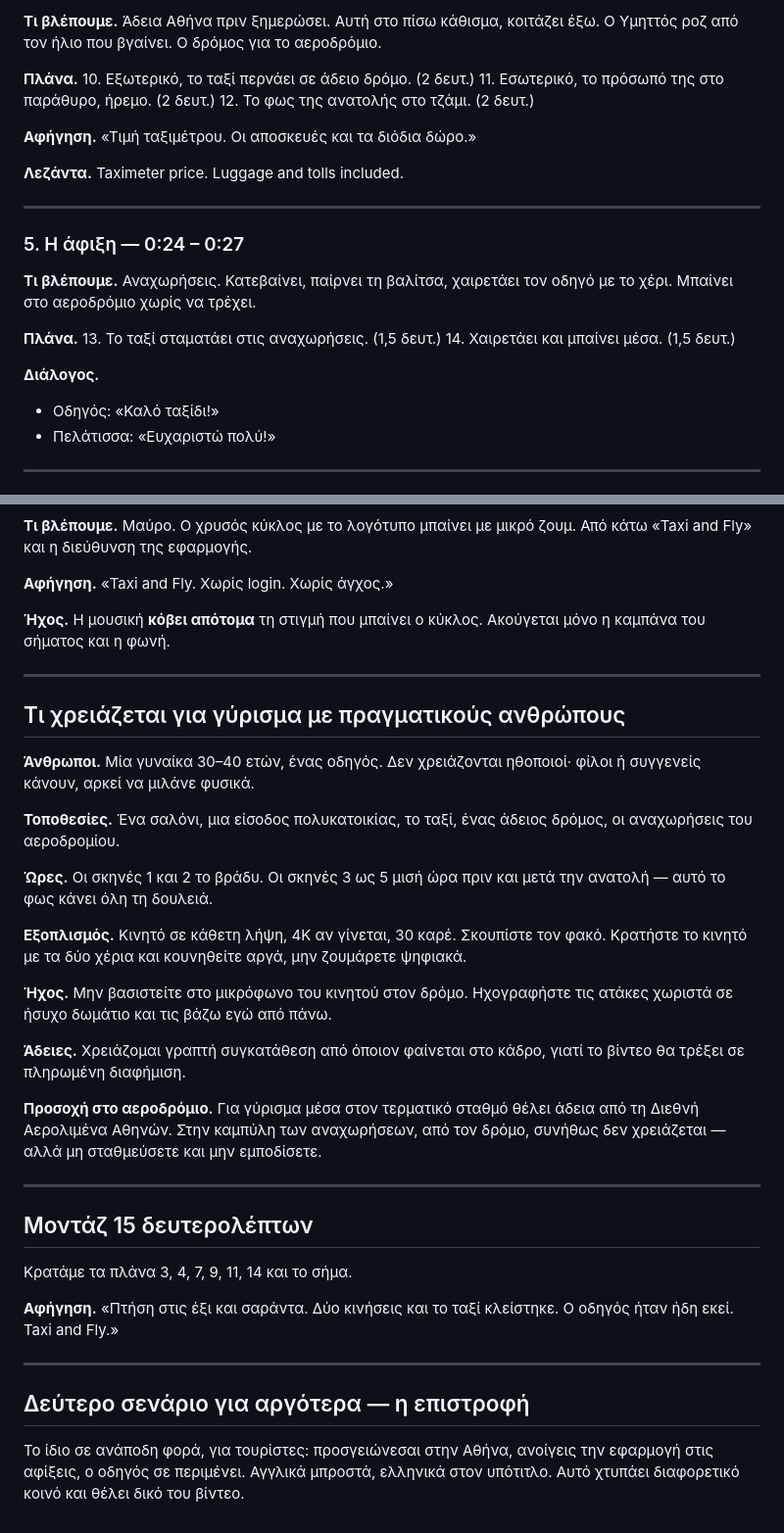
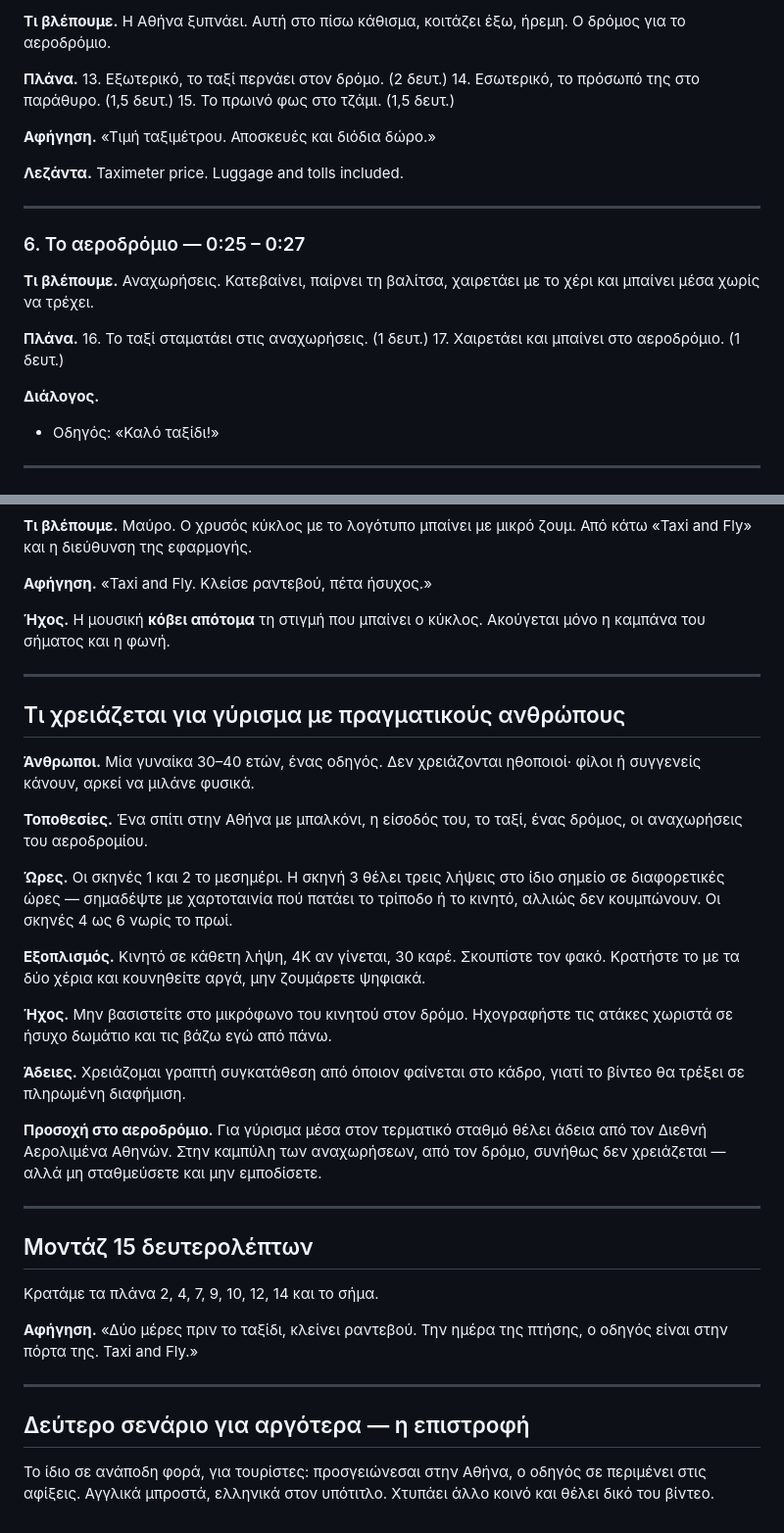
Before and after one commit to taxiapp2026/TAXIdriverApp, a Markdown page: ads/script/senario-taxi-and-fly.md, 2 parts joined by grey strips. Shown at 98% size. GitHub-like rendering.

```diff
--- a/ads/script/senario-taxi-and-fly.md
+++ b/ads/script/senario-taxi-and-fly.md
@@ -77,30 +98,29 @@
 
-**Τι βλέπουμε.** Άδεια Αθήνα πριν ξημερώσει. Αυτή στο πίσω κάθισμα, κοιτάζει έξω. Ο
-Υμηττός ροζ από τον ήλιο που βγαίνει. Ο δρόμος για το αεροδρόμιο.
+**Τι βλέπουμε.** Η Αθήνα ξυπνάει. Αυτή στο πίσω κάθισμα, κοιτάζει έξω, ήρεμη. Ο δρόμος
+για το αεροδρόμιο.
 
 **Πλάνα.**
-10. Εξωτερικό, το ταξί περνάει σε άδειο δρόμο. (2 δευτ.)
-11. Εσωτερικό, το πρόσωπό της στο παράθυρο, ήρεμο. (2 δευτ.)
-12. Το φως της ανατολής στο τζάμι. (2 δευτ.)
+13. Εξωτερικό, το ταξί περνάει στον δρόμο. (2 δευτ.)
+14. Εσωτερικό, το πρόσωπό της στο παράθυρο. (1,5 δευτ.)
+15. Το πρωινό φως στο τζάμι. (1,5 δευτ.)
 
-**Αφήγηση.** «Τιμή ταξιμέτρου. Οι αποσκευές και τα διόδια δώρο.»
+**Αφήγηση.** «Τιμή ταξιμέτρου. Αποσκευές και διόδια δώρο.»
 
 **Λεζάντα.** Taximeter price. Luggage and tolls included.
 
 ---
 
-### 5. Η άφιξη — 0:24 – 0:27
+### 6. Το αεροδρόμιο — 0:25 – 0:27
 
-**Τι βλέπουμε.** Αναχωρήσεις. Κατεβαίνει, παίρνει τη βαλίτσα, χαιρετάει τον οδηγό με το
-χέρι. Μπαίνει στο αεροδρόμιο χωρίς να τρέχει.
+**Τι βλέπουμε.** Αναχωρήσεις. Κατεβαίνει, παίρνει τη βαλίτσα, χαιρετάει με το χέρι και
+μπαίνει μέσα χωρίς να τρέχει.
 
 **Πλάνα.**
-13. Το ταξί σταματάει στις αναχωρήσεις. (1,5 δευτ.)
-14. Χαιρετάει και μπαίνει μέσα. (1,5 δευτ.)
+16. Το ταξί σταματάει στις αναχωρήσεις. (1 δευτ.)
+17. Χαιρετάει και μπαίνει στο αεροδρόμιο. (1 δευτ.)
 
 **Διάλογος.**
 - Οδηγός: «Καλό ταξίδι!»
-- Πελάτισσα: «Ευχαριστώ πολύ!»
 
 ---
 
@@ -109,7 +129,7 @@
 **Τι βλέπουμε.** Μαύρο. Ο χρυσός κύκλος με το λογότυπο μπαίνει με μικρό ζουμ. Από κάτω
 «Taxi and Fly» και η διεύθυνση της εφαρμογής.
 
-**Αφήγηση.** «Taxi and Fly. Χωρίς login. Χωρίς άγχος.»
+**Αφήγηση.** «Taxi and Fly. Κλείσε ραντεβού, πέτα ήσυχος.»
 
 **Ήχος.** Η μουσική **κόβει απότομα** τη στιγμή που μπαίνει ο κύκλος. Ακούγεται μόνο η
 καμπάνα του σήματος και η φωνή.
@@ -121,14 +141,15 @@
 **Άνθρωποι.** Μία γυναίκα 30–40 ετών, ένας οδηγός. Δεν χρειάζονται ηθοποιοί· φίλοι ή
 συγγενείς κάνουν, αρκεί να μιλάνε φυσικά.
 
-**Τοποθεσίες.** Ένα σαλόνι, μια είσοδος πολυκατοικίας, το ταξί, ένας άδειος δρόμος, οι
-αναχωρήσεις του αεροδρομίου.
+**Τοποθεσίες.** Ένα σπίτι στην Αθήνα με μπαλκόνι, η είσοδός του, το ταξί, ένας δρόμος,
+οι αναχωρήσεις του αεροδρομίου.
 
-**Ώρες.** Οι σκηνές 1 και 2 το βράδυ. Οι σκηνές 3 ως 5 μισή ώρα πριν και μετά την
-ανατολή — αυτό το φως κάνει όλη τη δουλειά.
+**Ώρες.** Οι σκηνές 1 και 2 το μεσημέρι. Η σκηνή 3 θέλει τρεις λήψεις στο ίδιο σημείο σε
+διαφορετικές ώρες — σημαδέψτε με χαρτοταινία πού πατάει το τρίποδο ή το κινητό, αλλιώς
+δεν κουμπώνουν. Οι σκηνές 4 ως 6 νωρίς το πρωί.
 
 **Εξοπλισμός.** Κινητό σε κάθετη λήψη, 4K αν γίνεται, 30 καρέ. Σκουπίστε τον φακό.
-Κρατήστε το κινητό με τα δύο χέρια και κουνηθείτε αργά, μην ζουμάρετε ψηφιακά.
+Κρατήστε το με τα δύο χέρια και κουνηθείτε αργά, μην ζουμάρετε ψηφιακά.
 
 **Ήχος.** Μην βασιστείτε στο μικρόφωνο του κινητού στον δρόμο. Ηχογραφήστε τις ατάκες
 χωριστά σε ήσυχο δωμάτιο και τις βάζω εγώ από πάνω.
@@ -136,7 +157,7 @@
 **Άδειες.** Χρειάζομαι γραπτή συγκατάθεση από όποιον φαίνεται στο κάδρο, γιατί το βίντεο
 θα τρέξει σε πληρωμένη διαφήμιση.
 
-**Προσοχή στο αεροδρόμιο.** Για γύρισμα μέσα στον τερματικό σταθμό θέλει άδεια από τη
+**Προσοχή στο αεροδρόμιο.** Για γύρισμα μέσα στον τερματικό σταθμό θέλει άδεια από τον
 Διεθνή Αερολιμένα Αθηνών. Στην καμπύλη των αναχωρήσεων, από τον δρόμο, συνήθως δεν
 χρειάζεται — αλλά μη σταθμεύσετε και μην εμποδίσετε.
 
@@ -144,15 +165,15 @@
 
 ## Μοντάζ 15 δευτερολέπτων
 
-Κρατάμε τα πλάνα 3, 4, 7, 9, 11, 14 και το σήμα.
+Κρατάμε τα πλάνα 2, 4, 7, 9, 10, 12, 14 και το σήμα.
 
-**Αφήγηση.** «Πτήση στις έξι και σαράντα. Δύο κινήσεις και το ταξί κλείστηκε. Ο οδηγός
-ήταν ήδη εκεί. Taxi and Fly.»
+**Αφήγηση.** «Δύο μέρες πριν το ταξίδι, κλείνει ραντεβού. Την ημέρα της πτήσης, ο οδηγός
+είναι στην πόρτα της. Taxi and Fly.»
 
 ---
 
 ## Δεύτερο σενάριο για αργότερα — η επιστροφή
 
-Το ίδιο σε ανάποδη φορά, για τουρίστες: προσγειώνεσαι στην Αθήνα, ανοίγεις την εφαρμογή
-στις αφίξεις, ο οδηγός σε περιμένει. Αγγλικά μπροστά, ελληνικά στον υπότιτλο. Αυτό
-χτυπάει διαφορετικό κοινό και θέλει δικό του βίντεο.
+Το ίδιο σε ανάποδη φορά, για τουρίστες: προσγειώνεσαι στην Αθήνα, ο οδηγός σε περιμένει
+στις αφίξεις. Αγγλικά μπροστά, ελληνικά στον υπότιτλο. Χτυπάει άλλο κοινό και θέλει δικό
+του βίντεο.
```
Also changed, not shown: other parts of ads/script/senario-taxi-and-fly.md (+52 -31 lines).
